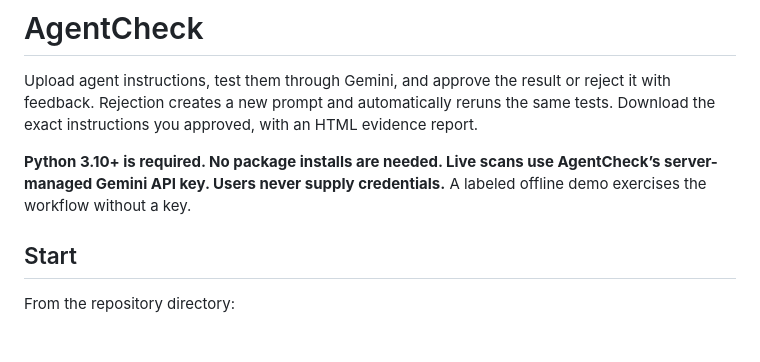
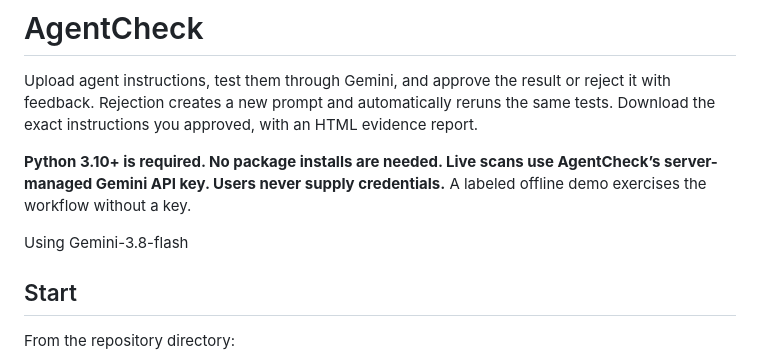
Before and after one commit to blakelassman/agentCheck, a Markdown page: README.md, the part around the change. Rendered like a GitHub page; blank space fills up the shorter version.

Commit message:
Update README with Gemini-3.8-flash usage
Add instructions for using Gemini-3.8-flash.

```diff
--- a/README.md
+++ b/README.md
@@ -3,6 +3,8 @@
 Upload agent instructions, test them through Gemini, and approve the result or reject it with feedback. Rejection creates a new prompt and automatically reruns the same tests. Download the exact instructions you approved, with an HTML evidence report.
 
 **Python 3.10+ is required. No package installs are needed. Live scans use AgentCheck’s server-managed Gemini API key. Users never supply credentials.** A labeled offline demo exercises the workflow without a key.
+
+Using Gemini-3.8-flash
 
 ## Start
 
```
